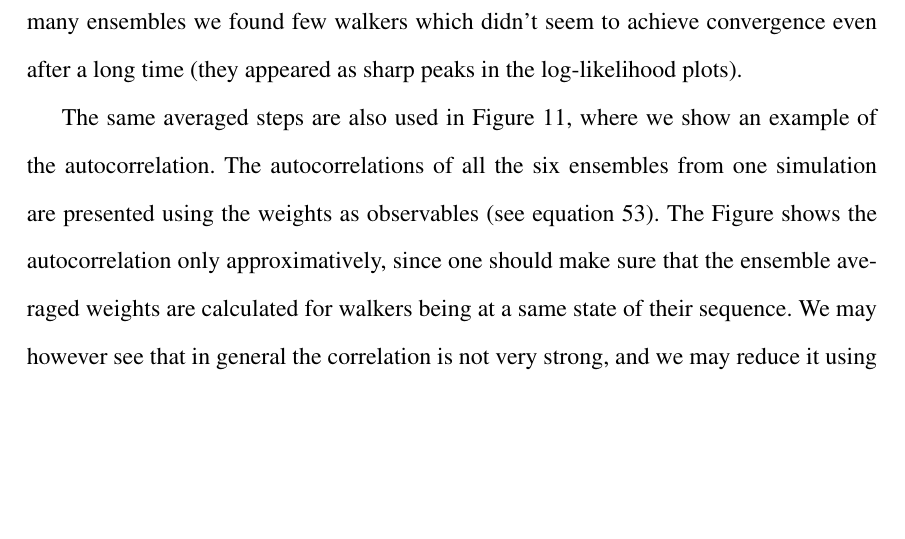
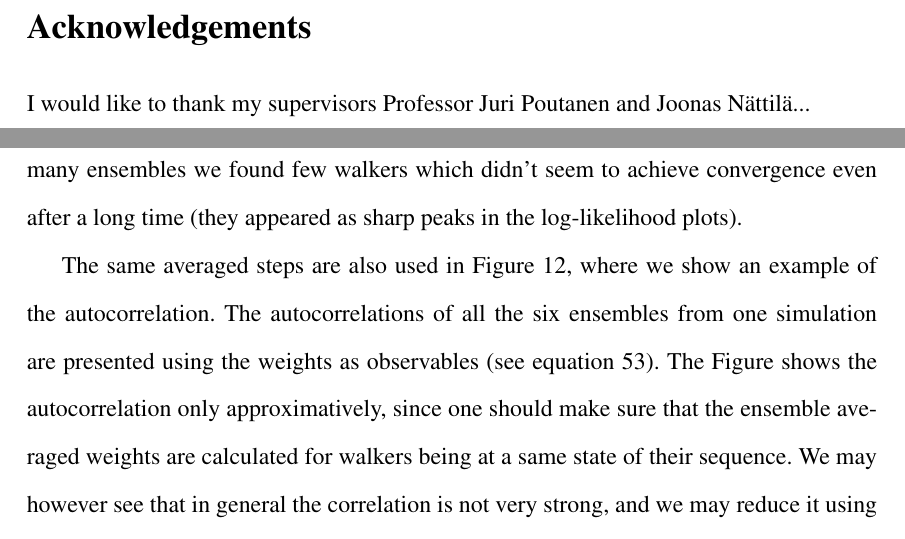
Before and after one commit to thjsal/Thesis, a LaTeX thesis (mythesis.tex): part of page 41 of 49 before the commit and two parts of pages 4 and 42 of 50 after it, the two joined at a grey line, cut at the place of the change, the shorter picture padded with empty space. Compiled offline with pdfLaTeX.

Commit message:
acknoldgements and eos-mr image

```diff
--- a/mythesis.tex
+++ b/mythesis.tex
@@ -153,8 +153,10 @@ from pulse shape modeling}
 	Write here!
 \end{tiivistelma}
 
-
-
+\pagenumbering{gobble}
+\section*{Acknowledgements}
+I would like to thank my supervisors Professor Juri Poutanen and Joonas Nättilä...
+\newpage
 
 \tableofcontents %Sisällysluettelo
 
```
Also changed, not shown: eos_mr.png (added), mythesis.pdf, mythesis.tex (18 more changed lines).
